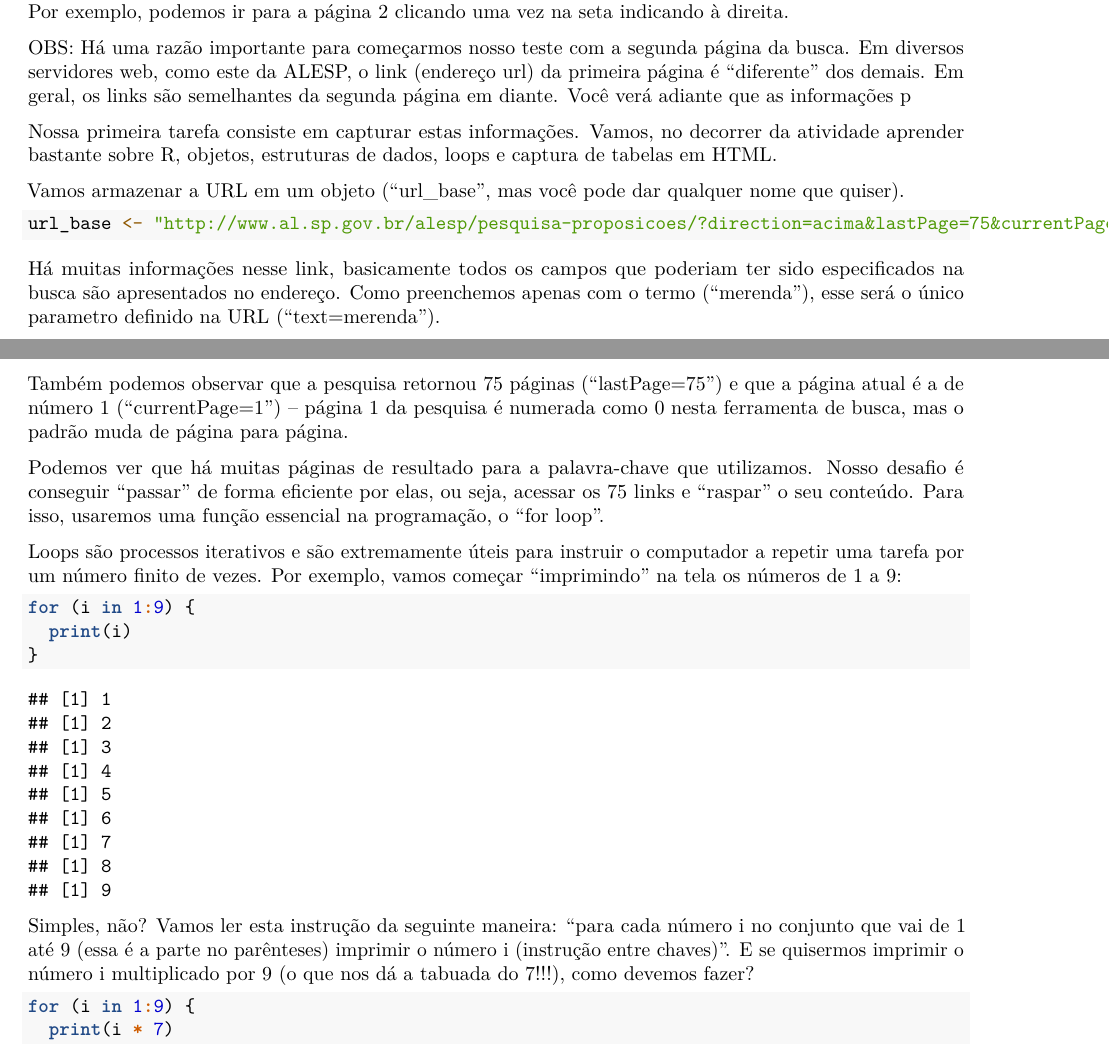
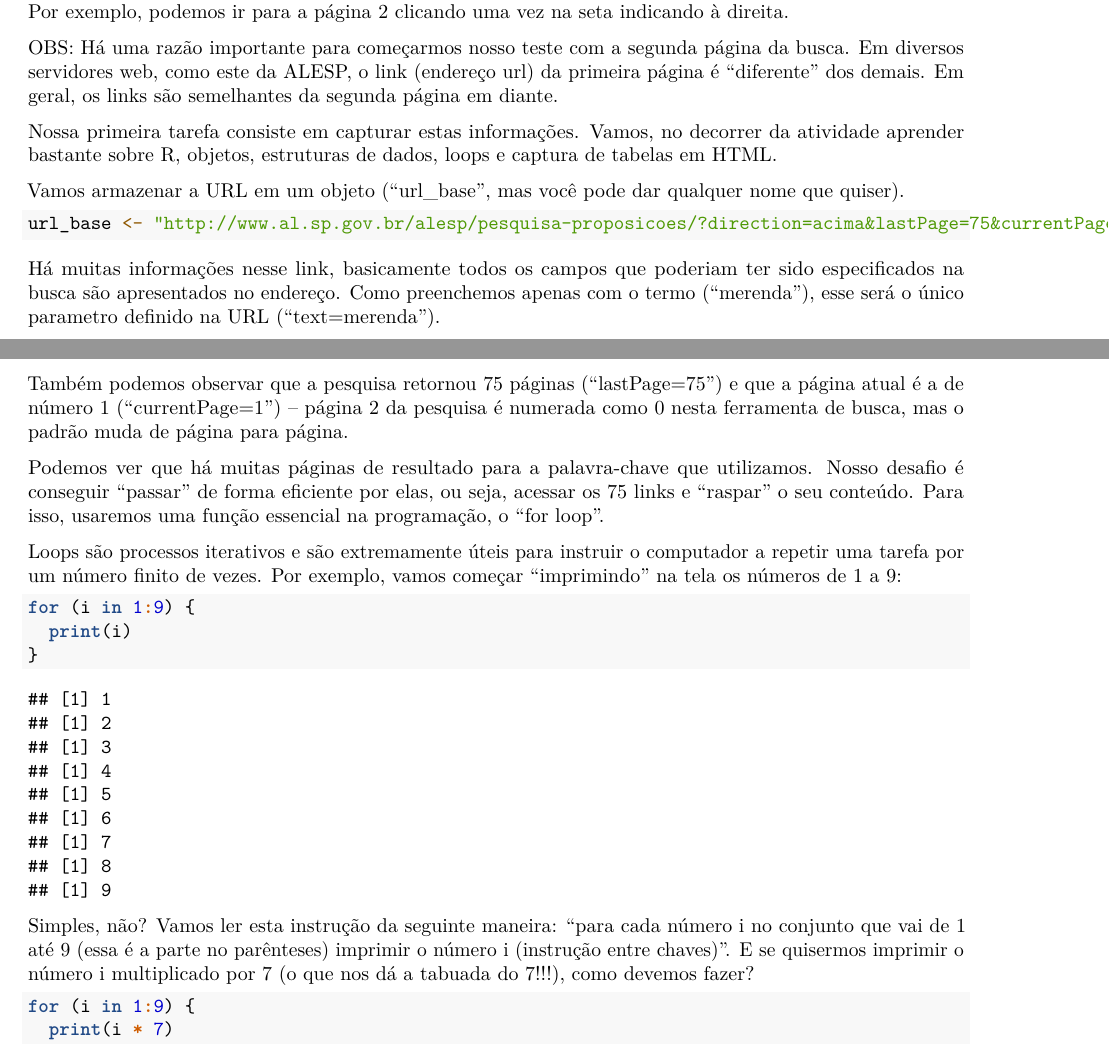
Before and after one commit to leobarone/Webscraping_R_XML_Legislativo_2016_1, an R Markdown document (Atividade_1.Rmd): two parts of pages 1 and 2 of 7, joined at a grey line, cut so that both start at the same text. Rendered offline with R 4.5, knitr and Pandoc, then LaTeX, with nearby package versions.

Commit message:
Update Atividade_1.Rmd

````diff
--- a/Atividade_1.Rmd
+++ b/Atividade_1.Rmd
@@ -34,7 +34,7 @@ Há 4 informações sobre as proposições: data, título (e número do projeto)
 
 Podemos prosseguir, clicando nos botões de navegação ao final da página, para as demais páginas da pesquisa. Por exemplo, podemos ir para a página 2 clicando uma vez na seta indicando à direita.
 
-OBS: Há uma razão importante para começarmos nosso teste com a segunda página da busca. Em diversos servidores web, como este da ALESP, o link (endereço url) da primeira página é "diferente" dos demais. Em geral, os links são semelhantes da segunda página em diante. Você verá adiante que as informações p
+OBS: Há uma razão importante para começarmos nosso teste com a segunda página da busca. Em diversos servidores web, como este da ALESP, o link (endereço url) da primeira página é "diferente" dos demais. Em geral, os links são semelhantes da segunda página em diante.
 
 Nossa primeira tarefa consiste em capturar estas informações. Vamos, no decorrer da atividade aprender bastante sobre R, objetos, estruturas de dados, loops e captura de tabelas em HTML.
 
@@ -46,7 +46,7 @@ url_base <- "http://www.al.sp.gov.br/alesp/pesquisa-proposicoes/?direction=acima
 
 Há muitas informações nesse link, basicamente todos os campos que poderiam ter sido especificados na busca são apresentados no endereço. Como preenchemos apenas com o termo ("merenda"), esse será o único parametro definido na URL ("text=merenda").
 
-Também podemos observar que a pesquisa retornou 75 páginas ("lastPage=75") e que a página atual é a de número 1 ("currentPage=1") -- página 1 da pesquisa é numerada como 0 nesta ferramenta de busca, mas o padrão muda de página para página.
+Também podemos observar que a pesquisa retornou 75 páginas ("lastPage=75") e que a página atual é a de número 1 ("currentPage=1") -- página 2 da pesquisa é numerada como 0 nesta ferramenta de busca, mas o padrão muda de página para página.
 
 Podemos ver que há muitas páginas de resultado para a palavra-chave que utilizamos. Nosso desafio é conseguir "passar" de forma eficiente por elas, ou seja, acessar os 75 links e "raspar" o seu conteúdo. Para isso, usaremos uma função essencial na programação, o "for loop".
 
@@ -57,7 +57,7 @@ for (i in 1:9) {
   print(i)
 }
 ```
-Simples, não? Vamos ler esta instrução da seguinte maneira: "para cada número i no conjunto que vai de 1 até 9 (essa é a parte no parênteses) imprimir o número i (instrução entre chaves)". E se quisermos imprimir o número i multiplicado por 9 (o que nos dá a tabuada do 7!!!), como devemos fazer?
+Simples, não? Vamos ler esta instrução da seguinte maneira: "para cada número i no conjunto que vai de 1 até 9 (essa é a parte no parênteses) imprimir o número i (instrução entre chaves)". E se quisermos imprimir o número i multiplicado por 7 (o que nos dá a tabuada do 7!!!), como devemos fazer?
 
 ```{r}
 for (i in 1:9) {
````
